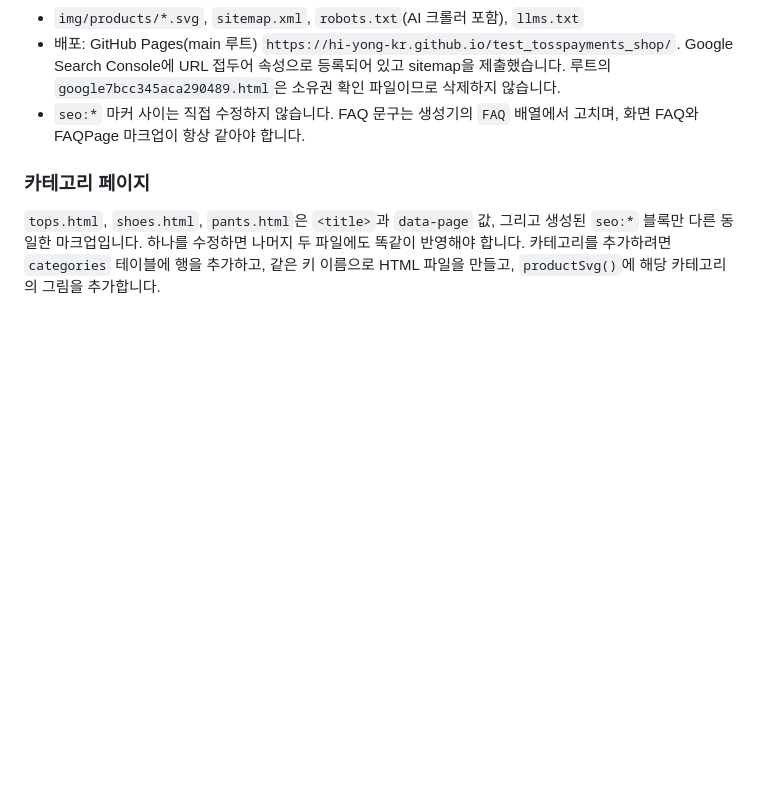
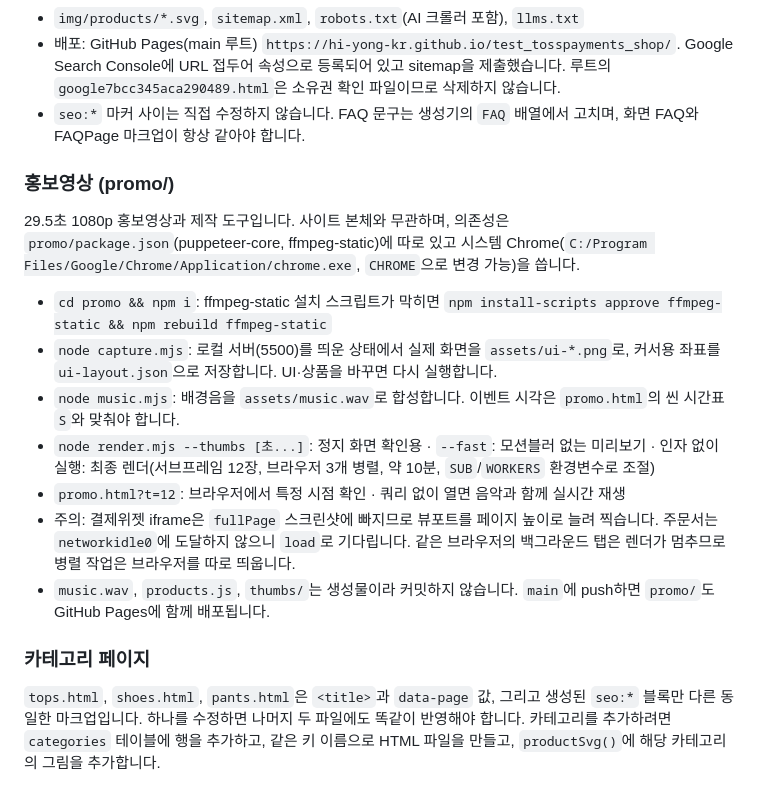
Before and after one commit to Hi-Yong-KR/test_tosspayments_shop, a Markdown page: CLAUDE.md, the part around the change. Rendered like a GitHub page; blank space fills up the shorter version.

Commit message:
CLAUDE.md: 홍보영상(promo/) 제작 도구 사용법과 주의사항 추가
Co-Authored-By: Claude Opus 5.5 <noreply@anthropic.com>

```diff
--- a/CLAUDE.md
+++ b/CLAUDE.md
@@ -58,6 +58,16 @@ npx -y http-server -p 5500 -c-1
 - 배포: GitHub Pages(main 루트) `https://hi-yong-kr.github.io/test_tosspayments_shop/`. Google Search Console에 URL 접두어 속성으로 등록되어 있고 sitemap을 제출했습니다. 루트의 `google7bcc345aca290489.html`은 소유권 확인 파일이므로 삭제하지 않습니다.
 - `seo:*` 마커 사이는 직접 수정하지 않습니다. FAQ 문구는 생성기의 `FAQ` 배열에서 고치며, 화면 FAQ와 FAQPage 마크업이 항상 같아야 합니다.
 
+### 홍보영상 (promo/)
+29.5초 1080p 홍보영상과 제작 도구입니다. 사이트 본체와 무관하며, 의존성은 `promo/package.json`(puppeteer-core, ffmpeg-static)에 따로 있고 시스템 Chrome(`C:/Program Files/Google/Chrome/Application/chrome.exe`, `CHROME`으로 변경 가능)을 씁니다.
+- `cd promo && npm i`: ffmpeg-static 설치 스크립트가 막히면 `npm install-scripts approve ffmpeg-static && npm rebuild ffmpeg-static`
+- `node capture.mjs`: 로컬 서버(5500)를 띄운 상태에서 실제 화면을 `assets/ui-*.png`로, 커서용 좌표를 `ui-layout.json`으로 저장합니다. UI·상품을 바꾸면 다시 실행합니다.
+- `node music.mjs`: 배경음을 `assets/music.wav`로 합성합니다. 이벤트 시각은 `promo.html`의 씬 시간표 `S`와 맞춰야 합니다.
+- `node render.mjs --thumbs [초...]`: 정지 화면 확인용 · `--fast`: 모션블러 없는 미리보기 · 인자 없이 실행: 최종 렌더(서브프레임 12장, 브라우저 3개 병렬, 약 10분, `SUB`/`WORKERS` 환경변수로 조절)
+- `promo.html?t=12`: 브라우저에서 특정 시점 확인 · 쿼리 없이 열면 음악과 함께 실시간 재생
+- 주의: 결제위젯 iframe은 `fullPage` 스크린샷에 빠지므로 뷰포트를 페이지 높이로 늘려 찍습니다. 주문서는 `networkidle0`에 도달하지 않으니 `load`로 기다립니다. 같은 브라우저의 백그라운드 탭은 렌더가 멈추므로 병렬 작업은 브라우저를 따로 띄웁니다.
+- `music.wav`, `products.js`, `thumbs/`는 생성물이라 커밋하지 않습니다. `main`에 push하면 `promo/`도 GitHub Pages에 함께 배포됩니다.
+
 ### 카테고리 페이지
 `tops.html`, `shoes.html`, `pants.html`은 `<title>`과 `data-page` 값, 그리고 생성된 `seo:*` 블록만 다른 동일한 마크업입니다. 하나를 수정하면 나머지 두 파일에도 똑같이 반영해야 합니다. 카테고리를 추가하려면 `categories` 테이블에 행을 추가하고, 같은 키 이름으로 HTML 파일을 만들고, `productSvg()`에 해당 카테고리의 그림을 추가합니다.
 
```
